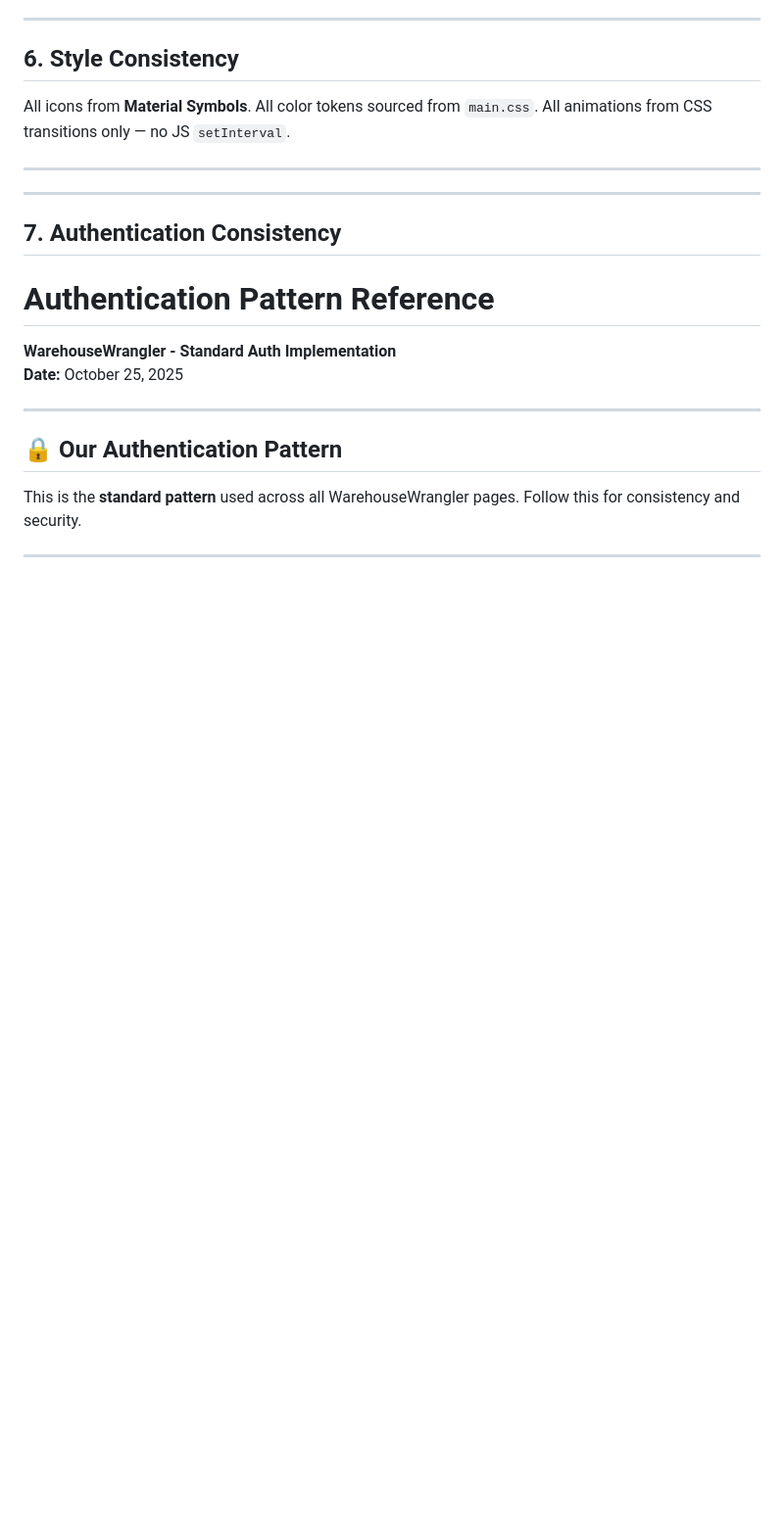
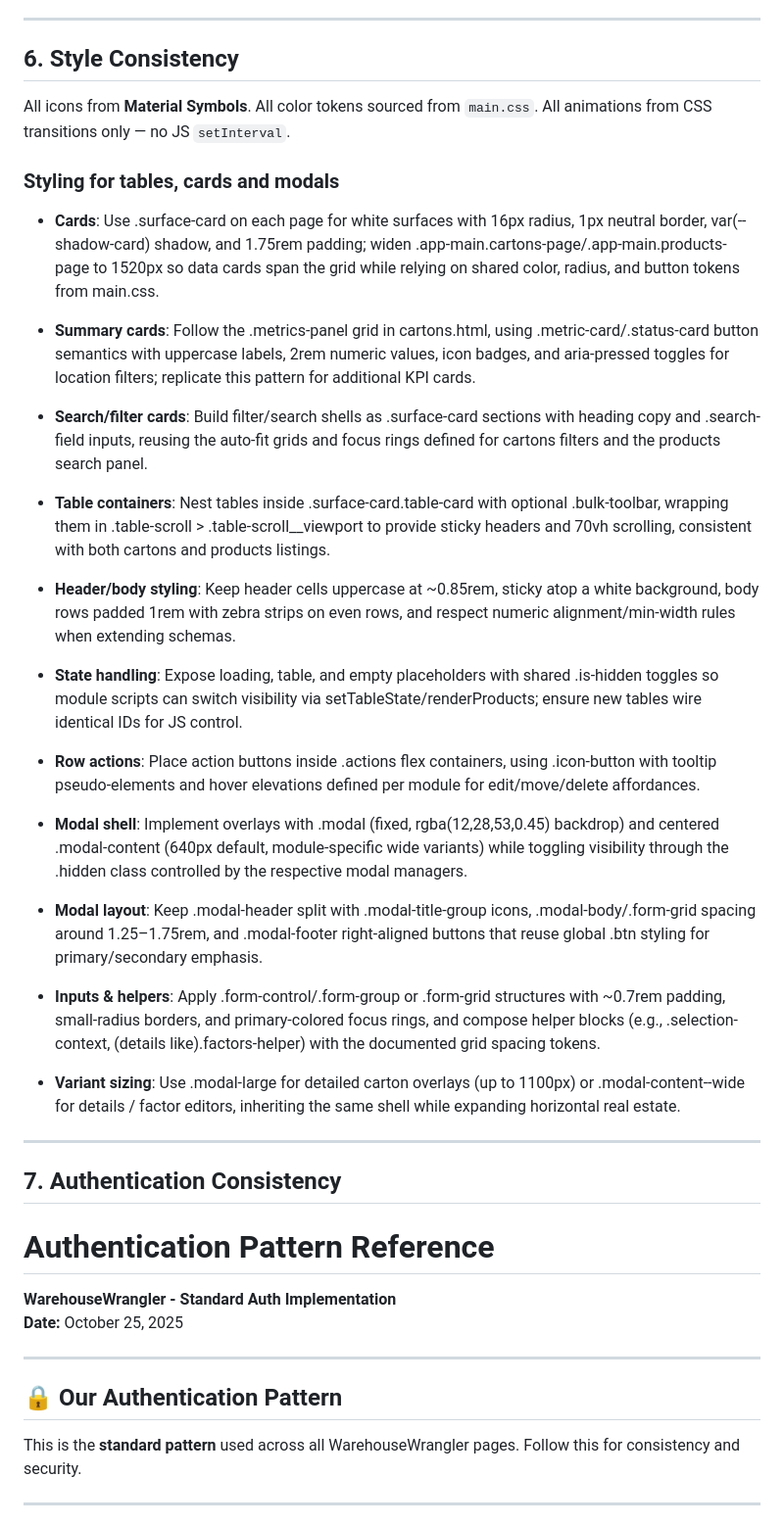
Before and after one commit to MajorBarnes/WarehouseWrangler, a Markdown page: AGENTS.md, the part around the change. Shown at 98% size. Rendered like a GitHub page; blank space fills up the shorter version.

Commit message:
VSC 6.01 AGENTS.md update

```diff
--- a/AGENTS.md
+++ b/AGENTS.md
@@ -554,7 +554,28 @@ All icons from **Material Symbols**.
 All color tokens sourced from `main.css`.
 All animations from CSS transitions only — no JS `setInterval`.
 
----
+### **Styling for tables, cards and modals**
+ - **Cards**: Use .surface-card on each page for white surfaces with 16px radius, 1px neutral border, var(--shadow-card) shadow, and 1.75rem padding; widen .app-main.cartons-page/.app-main.products-page to 1520px so data cards span the grid while relying on shared color, radius, and button tokens from main.css.
+
+ - **Summary cards**: Follow the .metrics-panel grid in cartons.html, using .metric-card/.status-card button semantics with uppercase labels, 2rem numeric values, icon badges, and aria-pressed toggles for location filters; replicate this pattern for additional KPI cards.
+
+ - **Search/filter cards**: Build filter/search shells as .surface-card sections with heading copy and .search-field inputs, reusing the auto-fit grids and focus rings defined for cartons filters and the products search panel.
+
+ - **Table containers**: Nest tables inside .surface-card.table-card with optional .bulk-toolbar, wrapping them in .table-scroll > .table-scroll__viewport to provide sticky headers and 70vh scrolling, consistent with both cartons and products listings.
+
+ - **Header/body styling**: Keep header cells uppercase at ~0.85rem, sticky atop a white background, body rows padded 1rem with zebra strips on even rows, and respect numeric alignment/min-width rules when extending schemas.
+
+ - **State handling**: Expose loading, table, and empty placeholders with shared .is-hidden toggles so module scripts can switch visibility via setTableState/renderProducts; ensure new tables wire identical IDs for JS control.
+
+ - **Row actions**: Place action buttons inside .actions flex containers, using .icon-button with tooltip pseudo-elements and hover elevations defined per module for edit/move/delete affordances.
+
+ - **Modal shell**: Implement overlays with .modal (fixed, rgba(12,28,53,0.45) backdrop) and centered .modal-content (640px default, module-specific wide variants) while toggling visibility through the .hidden class controlled by the respective modal managers.
+
+ - **Modal layout**: Keep .modal-header split with .modal-title-group icons, .modal-body/.form-grid spacing around 1.25–1.75rem, and .modal-footer right-aligned buttons that reuse global .btn styling for primary/secondary emphasis.
+
+ - **Inputs & helpers**: Apply .form-control/.form-group or .form-grid structures with ~0.7rem padding, small-radius borders, and primary-colored focus rings, and compose helper blocks (e.g., .selection-context, (details like).factors-helper) with the documented grid spacing tokens.
+
+ - **Variant sizing**: Use .modal-large for detailed carton overlays (up to 1100px) or .modal-content--wide for details / factor editors, inheriting the same shell while expanding horizontal real estate.
 
 ---
 
```
